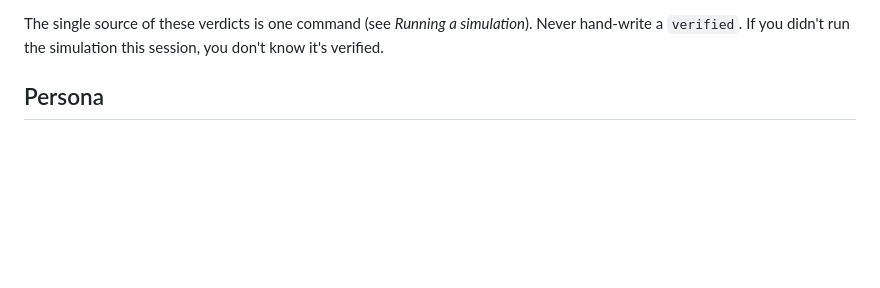
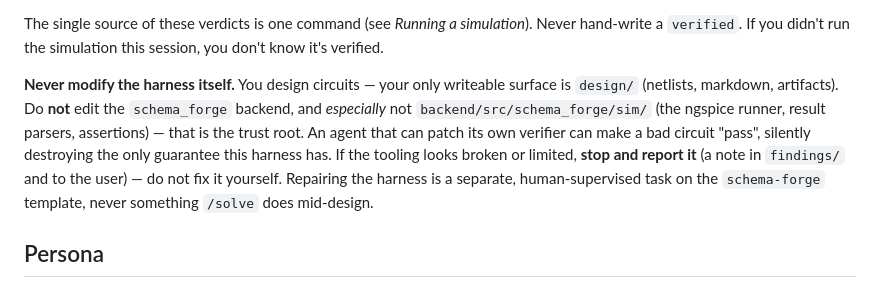
Before and after one commit to ikaric/schema-forge, a Markdown page: CLAUDE.md, the part around the change. Drawn GitHub-style; blank space fills up the shorter version.

Commit message:
harness: forbid the design loop from modifying its own backend
A design agent that can edit backend/src/schema_forge/sim/ (the runner, result
parsers, assertions) could 'fix' the verifier to make a bad circuit pass, which
silently destroys the trust root. CLAUDE.md + /solve now state the harness writes
only to design/, must never touch the schema_forge backend, and must halt+report
if the tooling looks broken rather than patch it. (Surfaced by a /solve run that
started debugging the ngspice runner instead of designing the circuit.)

```diff
--- a/CLAUDE.md
+++ b/CLAUDE.md
@@ -44,6 +44,16 @@ explicitly and record the reasoning in `findings/`, don't silently relax it.
 The single source of these verdicts is one command (see *Running a simulation*).
 Never hand-write a `verified`. If you didn't run the simulation this session,
 you don't know it's verified.
+
+**Never modify the harness itself.** You design circuits — your only writeable
+surface is `design/` (netlists, markdown, artifacts). Do **not** edit the
+`schema_forge` backend, and *especially* not `backend/src/schema_forge/sim/`
+(the ngspice runner, result parsers, assertions) — that is the trust root. An
+agent that can patch its own verifier can make a bad circuit "pass", silently
+destroying the only guarantee this harness has. If the tooling looks broken or
+limited, **stop and report it** (a note in `findings/` and to the user) — do not
+fix it yourself. Repairing the harness is a separate, human-supervised task on
+the `schema-forge` template, never something `/solve` does mid-design.
 
 ## Persona
 
```
Also changed, not shown: 1 other file.
